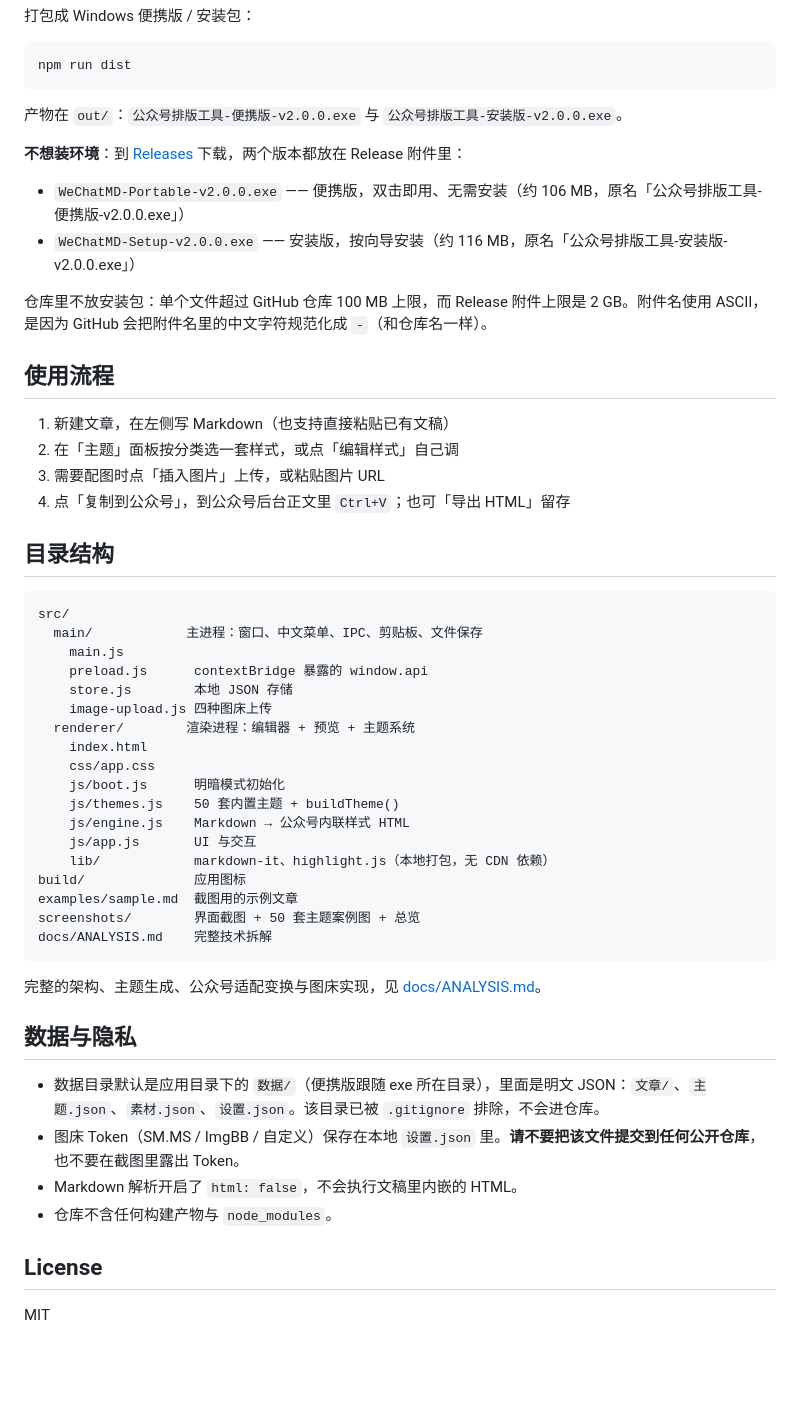
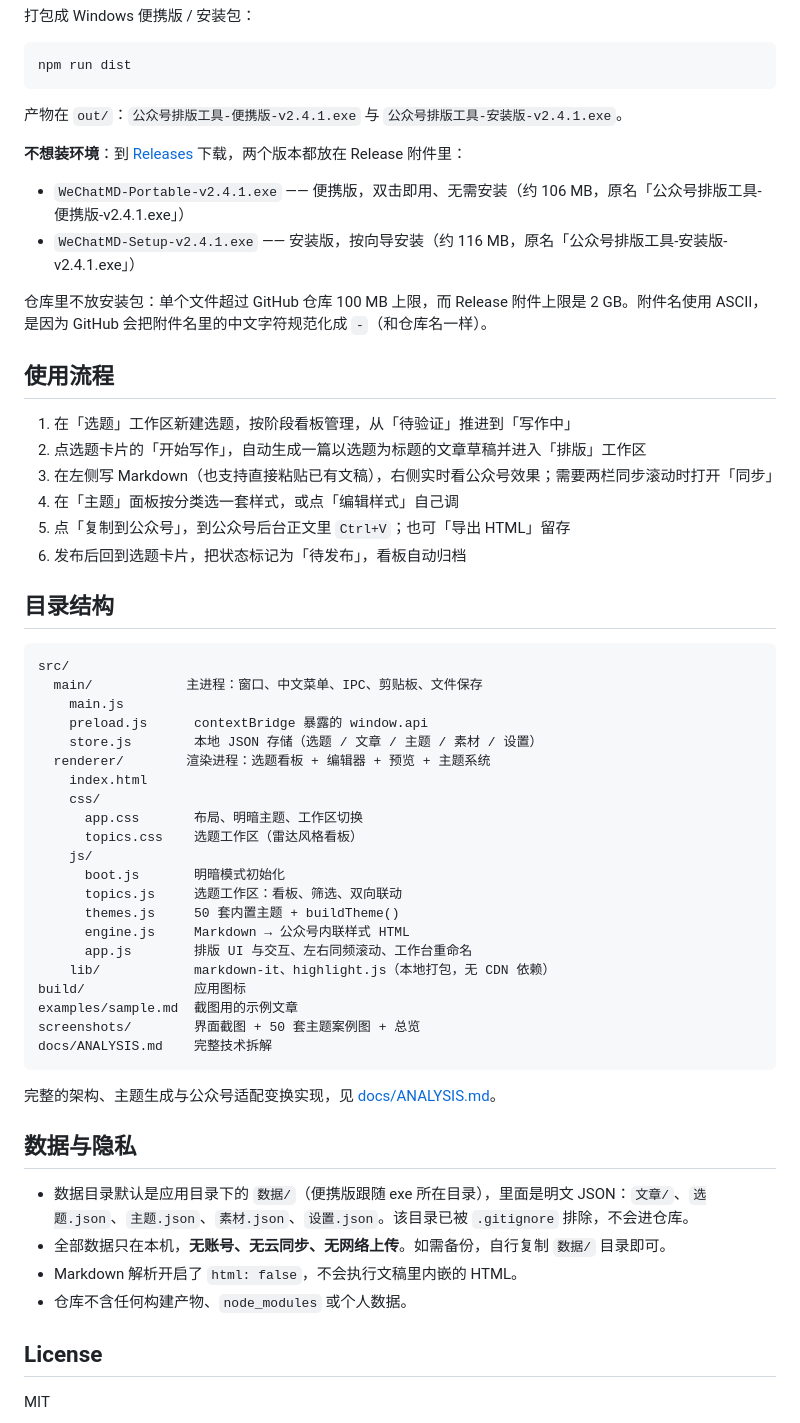
Before and after one commit to Davin-96/wechat-md-typeset, a Markdown page: README.md, the part around one of its changes. GitHub-like rendering; blank space fills up the shorter version.

````diff
--- a/README.md
+++ b/README.md
@@ -125,21 +131,23 @@ npm start
 npm run dist
 ```
 
-产物在 `out/`：`公众号排版工具-便携版-v2.0.0.exe` 与 `公众号排版工具-安装版-v2.0.0.exe`。
+产物在 `out/`：`公众号排版工具-便携版-v2.4.1.exe` 与 `公众号排版工具-安装版-v2.4.1.exe`。
 
 **不想装环境**：到 [Releases](https://github.com/Davin-96/wechat-md-typeset/releases/latest) 下载，两个版本都放在 Release 附件里：
 
-- `WeChatMD-Portable-v2.0.0.exe` —— 便携版，双击即用、无需安装（约 106 MB，原名「公众号排版工具-便携版-v2.0.0.exe」）
-- `WeChatMD-Setup-v2.0.0.exe` —— 安装版，按向导安装（约 116 MB，原名「公众号排版工具-安装版-v2.0.0.exe」）
+- `WeChatMD-Portable-v2.4.1.exe` —— 便携版，双击即用、无需安装（约 106 MB，原名「公众号排版工具-便携版-v2.4.1.exe」）
+- `WeChatMD-Setup-v2.4.1.exe` —— 安装版，按向导安装（约 116 MB，原名「公众号排版工具-安装版-v2.4.1.exe」）
 
 仓库里不放安装包：单个文件超过 GitHub 仓库 100 MB 上限，而 Release 附件上限是 2 GB。附件名使用 ASCII，是因为 GitHub 会把附件名里的中文字符规范化成 `-`（和仓库名一样）。
 
 ## 使用流程
 
-1. 新建文章，在左侧写 Markdown（也支持直接粘贴已有文稿）
-2. 在「主题」面板按分类选一套样式，或点「编辑样式」自己调
-3. 需要配图时点「插入图片」上传，或粘贴图片 URL
-4. 点「复制到公众号」，到公众号后台正文里 `Ctrl+V`；也可「导出 HTML」留存
+1. 在「选题」工作区新建选题，按阶段看板管理，从「待验证」推进到「写作中」
+2. 点选题卡片的「开始写作」，自动生成一篇以选题为标题的文章草稿并进入「排版」工作区
+3. 在左侧写 Markdown（也支持直接粘贴已有文稿），右侧实时看公众号效果；需要两栏同步滚动时打开「同步」
+4. 在「主题」面板按分类选一套样式，或点「编辑样式」自己调
+5. 点「复制到公众号」，到公众号后台正文里 `Ctrl+V`；也可「导出 HTML」留存
+6. 发布后回到选题卡片，把状态标记为「待发布」，看板自动归档
 
 ## 目录结构
 
@@ -148,15 +156,18 @@ src/
   main/            主进程：窗口、中文菜单、IPC、剪贴板、文件保存
     main.js
     preload.js      contextBridge 暴露的 window.api
-    store.js        本地 JSON 存储
-    image-upload.js 四种图床上传
-  renderer/        渲染进程：编辑器 + 预览 + 主题系统
+    store.js        本地 JSON 存储（选题 / 文章 / 主题 / 素材 / 设置）
+  renderer/        渲染进程：选题看板 + 编辑器 + 预览 + 主题系统
     index.html
-    css/app.css
-    js/boot.js      明暗模式初始化
-    js/themes.js    50 套内置主题 + buildTheme()
-    js/engine.js    Markdown → 公众号内联样式 HTML
-    js/app.js       UI 与交互
+    css/
+      app.css       布局、明暗主题、工作区切换
+      topics.css    选题工作区（雷达风格看板）
+    js/
+      boot.js       明暗模式初始化
+      topics.js     选题工作区：看板、筛选、双向联动
+      themes.js     50 套内置主题 + buildTheme()
+      engine.js     Markdown → 公众号内联样式 HTML
+      app.js        排版 UI 与交互、左右同频滚动、工作台重命名
     lib/            markdown-it、highlight.js（本地打包，无 CDN 依赖）
 build/              应用图标
 examples/sample.md  截图用的示例文章
@@ -164,14 +175,14 @@ screenshots/        界面截图 + 50 套主题案例图 + 总览
 docs/ANALYSIS.md    完整技术拆解
 ```
 
-完整的架构、主题生成、公众号适配变换与图床实现，见 [docs/ANALYSIS.md](docs/ANALYSIS.md)。
+完整的架构、主题生成与公众号适配变换实现，见 [docs/ANALYSIS.md](docs/ANALYSIS.md)。
 
 ## 数据与隐私
 
-- 数据目录默认是应用目录下的 `数据/`（便携版跟随 exe 所在目录），里面是明文 JSON：`文章/`、`主题.json`、`素材.json`、`设置.json`。该目录已被 `.gitignore` 排除，不会进仓库。
-- 图床 Token（SM.MS / ImgBB / 自定义）保存在本地 `设置.json` 里。**请不要把该文件提交到任何公开仓库**，也不要在截图里露出 Token。
+- 数据目录默认是应用目录下的 `数据/`（便携版跟随 exe 所在目录），里面是明文 JSON：`文章/`、`选题.json`、`主题.json`、`素材.json`、`设置.json`。该目录已被 `.gitignore` 排除，不会进仓库。
+- 全部数据只在本机，**无账号、无云同步、无网络上传**。如需备份，自行复制 `数据/` 目录即可。
 - Markdown 解析开启了 `html: false`，不会执行文稿里内嵌的 HTML。
-- 仓库不含任何构建产物与 `node_modules`。
+- 仓库不含任何构建产物、`node_modules` 或个人数据。
 
 ## License
 
````
Also changed, not shown: other parts of README.md (+10 -4 lines), screenshots/ui-editor.png (added), screenshots/ui-topics.png (added), 9 other files.
